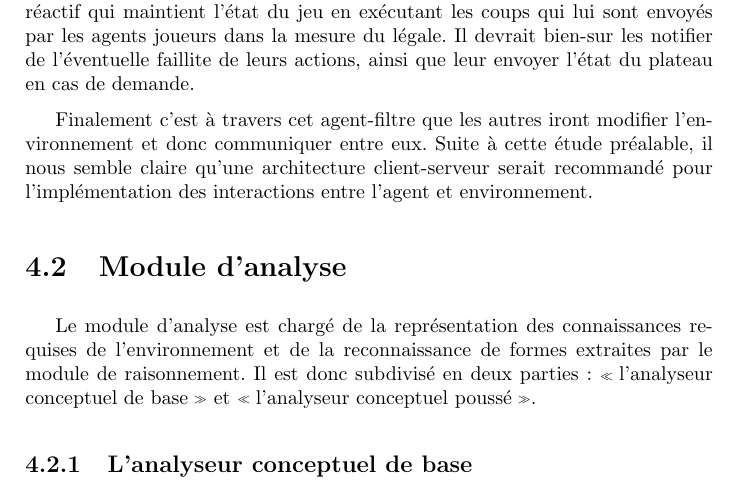
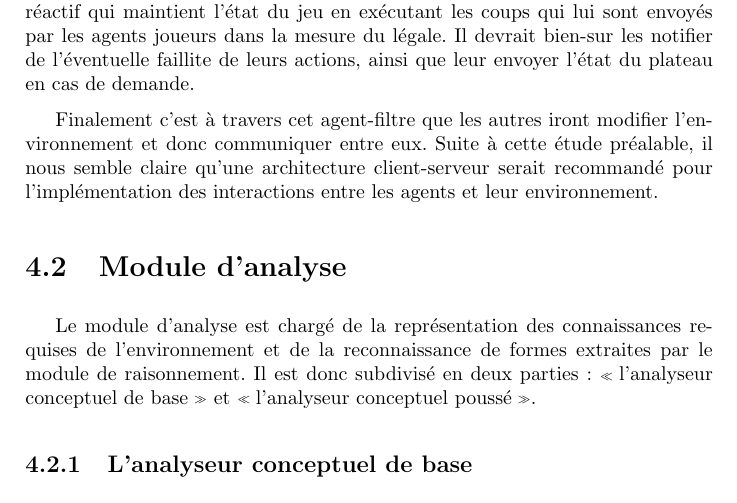
Before and after one commit to cogitoTeam/IA_a_cognitive_approach, a LaTeX book (Docs/Latex/rapport_final/rapport_final_ac.tex, which reads Docs/Latex/rapport_final/analyse/conception/environnement.tex): part of page 26 of 55, cut so that both start at the same text. Compiled offline with pdfLaTeX; a LaTeX package or settings file that is missing is left out.

Commit message:
pass over environnement analysis to fix errors

```diff
--- a/Docs/Latex/rapport_final/analyse/conception/environnement.tex
+++ b/Docs/Latex/rapport_final/analyse/conception/environnement.tex
@@ -23,4 +23,4 @@ Il se décompose donc en trois modules: un plateau, une liste de règles et un p
 %                                     v                          v
 %                                    RÈGLES                  PLATEAU
 
-Finalement c'est à travers cet agent-filtre que les autres iront modifier l'environnement et donc communiquer entre eux. Suite à cette étude préalable, il nous semble claire qu'une architecture client-serveur serait recommandé pour l'implémentation des interactions entre l'agent et environnement.
+Finalement c'est à travers cet agent-filtre que les autres iront modifier l'environnement et donc communiquer entre eux. Suite à cette étude préalable, il nous semble claire qu'une architecture client-serveur serait recommandé pour l'implémentation des interactions entre les agents et leur environnement.
```
